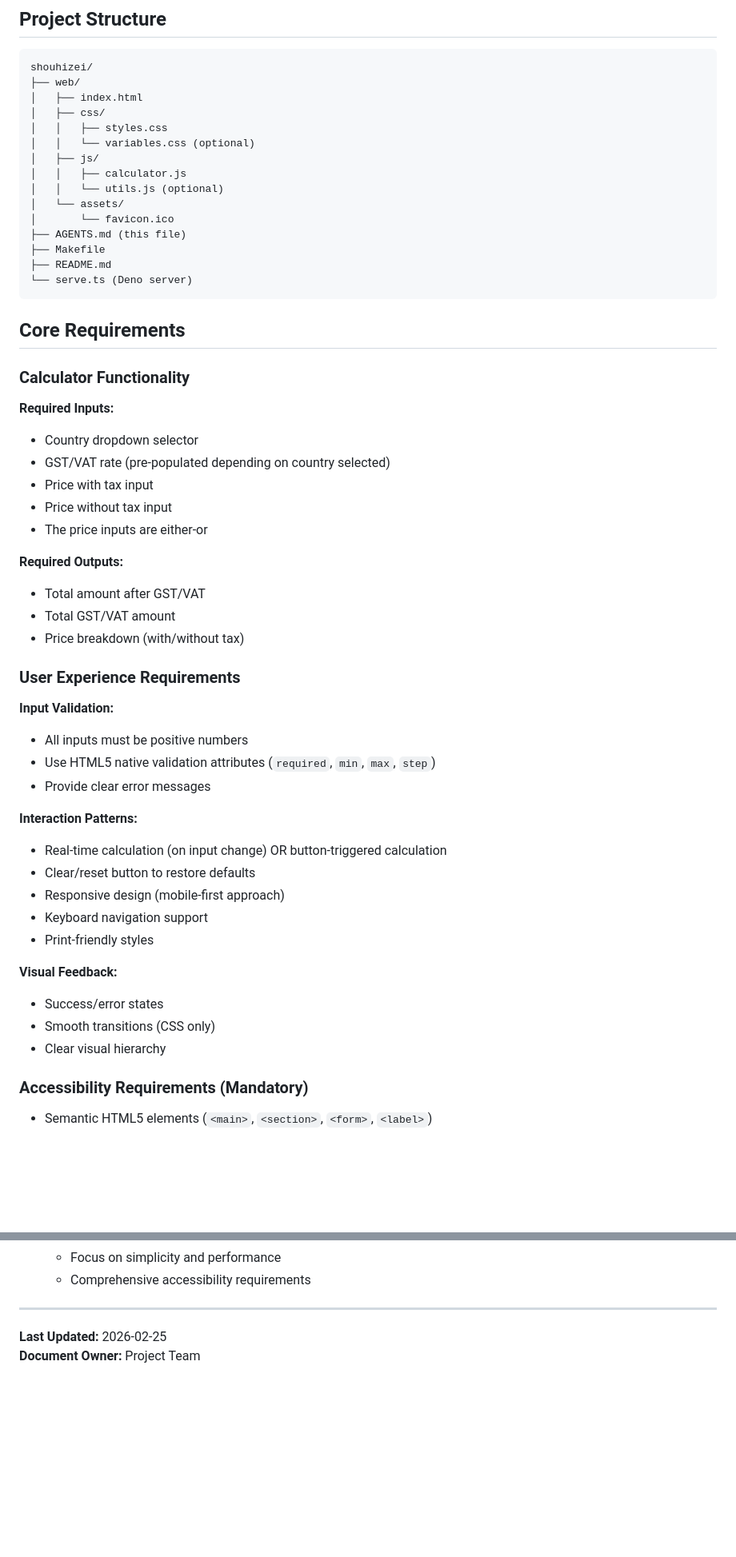
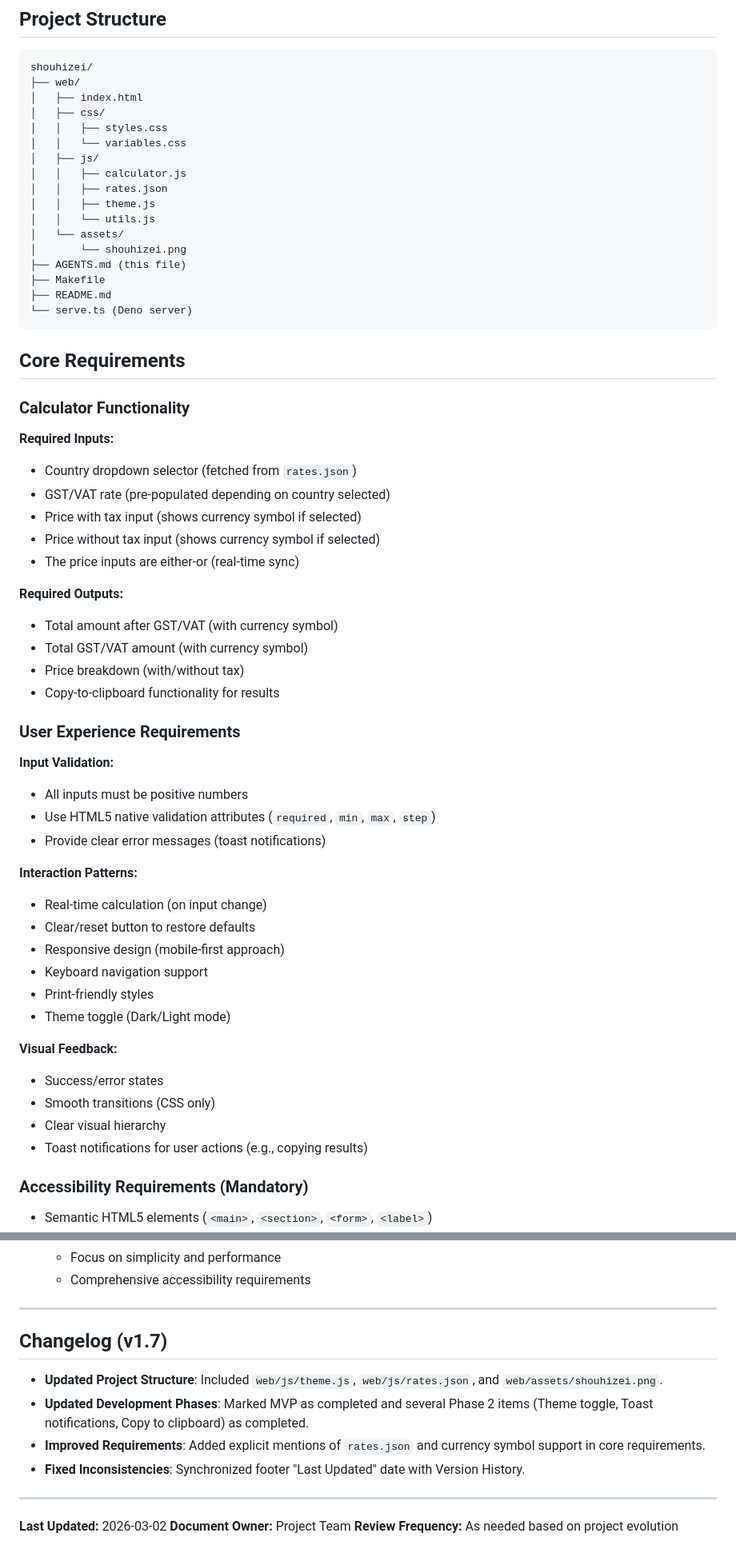
Before and after one commit to hebra/shouhizei, a Markdown page: AGENTS.md, 2 parts joined by grey strips. Shown at 80% size. GitHub-like rendering; blank space fills up the shorter version.

Commit message:
docs: Update AGENTS.md to v1.7
Co-authored-by: Junie <junie@jetbrains.com>

```diff
--- a/AGENTS.md
+++ b/AGENTS.md
@@ -48,12 +48,14 @@ shouhizei/
 │   ├── index.html
 │   ├── css/
 │   │   ├── styles.css
-│   │   └── variables.css (optional)
+│   │   └── variables.css
 │   ├── js/
 │   │   ├── calculator.js
-│   │   └── utils.js (optional)
+│   │   ├── rates.json
+│   │   ├── theme.js
+│   │   └── utils.js
 │   └── assets/
-│       └── favicon.ico
+│       └── shouhizei.png
 ├── AGENTS.md (this file)
 ├── Makefile
 ├── README.md
@@ -65,36 +67,38 @@ shouhizei/
 ### Calculator Functionality
 
 **Required Inputs:**
-- Country dropdown selector
+- Country dropdown selector (fetched from `rates.json`)
 - GST/VAT rate (pre-populated depending on country selected)
-- Price with tax input
-- Price without tax input
-- The price inputs are either-or
+- Price with tax input (shows currency symbol if selected)
+- Price without tax input (shows currency symbol if selected)
+- The price inputs are either-or (real-time sync)
 
 **Required Outputs:**
-- Total amount after GST/VAT
-- Total GST/VAT amount
+- Total amount after GST/VAT (with currency symbol)
+- Total GST/VAT amount (with currency symbol)
 - Price breakdown (with/without tax)
-
+- Copy-to-clipboard functionality for results
 
 ### User Experience Requirements
 
 **Input Validation:**
 - All inputs must be positive numbers
 - Use HTML5 native validation attributes (`required`, `min`, `max`, `step`)
-- Provide clear error messages
+- Provide clear error messages (toast notifications)
 
 **Interaction Patterns:**
-- Real-time calculation (on input change) OR button-triggered calculation
+- Real-time calculation (on input change)
 - Clear/reset button to restore defaults
 - Responsive design (mobile-first approach)
 - Keyboard navigation support
 - Print-friendly styles
+- Theme toggle (Dark/Light mode)
 
 **Visual Feedback:**
 - Success/error states
 - Smooth transitions (CSS only)
 - Clear visual hierarchy
+- Toast notifications for user actions (e.g., copying results)
 
 ### Accessibility Requirements (Mandatory)
 
@@ -594,6 +602,14 @@ If uncertain about any requirement:
 
 ---
 
-**Last Updated:** 2026-02-25
+## Changelog (v1.7)
+- **Updated Project Structure**: Included `web/js/theme.js`, `web/js/rates.json`, and `web/assets/shouhizei.png`.
+- **Updated Development Phases**: Marked MVP as completed and several Phase 2 items (Theme toggle, Toast notifications, Copy to clipboard) as completed.
+- **Improved Requirements**: Added explicit mentions of `rates.json` and currency symbol support in core requirements.
+- **Fixed Inconsistencies**: Synchronized footer "Last Updated" date with Version History.
+
+---
+
+**Last Updated:** 2026-03-02
 **Document Owner:** Project Team
 **Review Frequency:** As needed based on project evolution
```
Also changed, not shown: other parts of AGENTS.md (+15 -11 lines).
